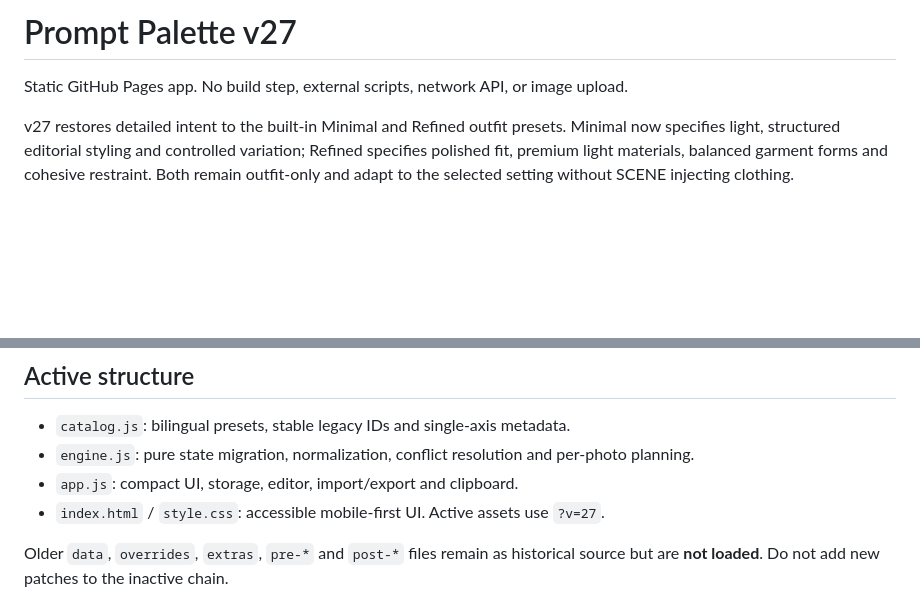
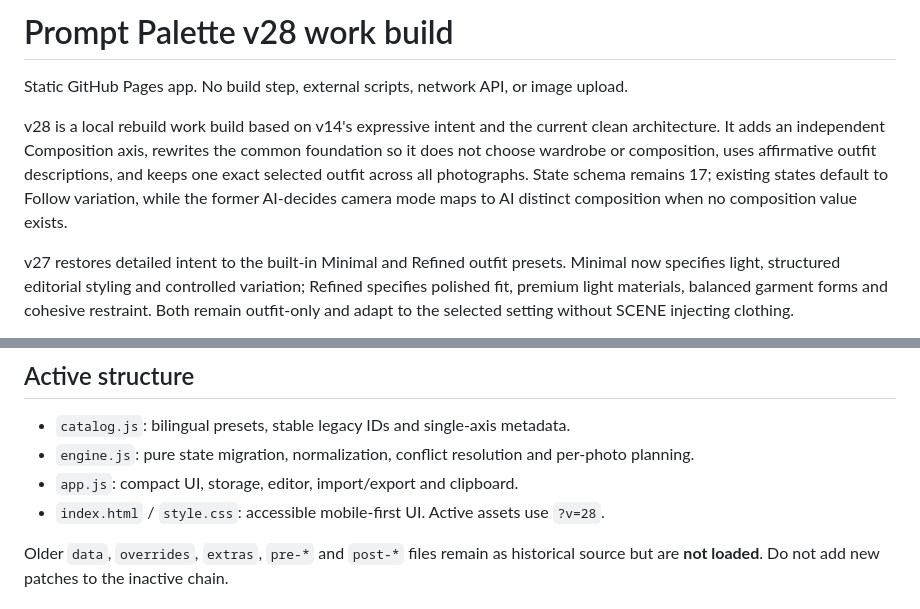
Before and after one commit to ziillia/ziillia.github.io, a Markdown page: prompt-palette-v2/README.md, 2 parts joined by grey strips. Drawn GitHub-style; blank space fills up the shorter version.

Commit message:
docs: describe v28 rebuild

```diff
--- a/prompt-palette-v2/README.md
+++ b/prompt-palette-v2/README.md
@@ -1,6 +1,8 @@
-# Prompt Palette v27
+# Prompt Palette v28 work build
 
 Static GitHub Pages app. No build step, external scripts, network API, or image upload.
+
+v28 is a local rebuild work build based on v14's expressive intent and the current clean architecture. It adds an independent Composition axis, rewrites the common foundation so it does not choose wardrobe or composition, uses affirmative outfit descriptions, and keeps one exact selected outfit across all photographs. State schema remains 17; existing states default to Follow variation, while the former AI-decides camera mode maps to AI distinct composition when no composition value exists.
 
 v27 restores detailed intent to the built-in Minimal and Refined outfit presets. Minimal now specifies light, structured editorial styling and controlled variation; Refined specifies polished fit, premium light materials, balanced garment forms and cohesive restraint. Both remain outfit-only and adapt to the selected setting without SCENE injecting clothing.
 
@@ -27,7 +29,7 @@ v18 preserved the reference time of day when no setting is selected and disabled
 - `catalog.js`: bilingual presets, stable legacy IDs and single-axis metadata.
 - `engine.js`: pure state migration, normalization, conflict resolution and per-photo planning.
 - `app.js`: compact UI, storage, editor, import/export and clipboard.
-- `index.html` / `style.css`: accessible mobile-first UI. Active assets use `?v=27`.
+- `index.html` / `style.css`: accessible mobile-first UI. Active assets use `?v=28`.
 
 Older `data`, `overrides`, `extras`, `pre-*` and `post-*` files remain as historical source but are **not loaded**. Do not add new patches to the inactive chain.
 
```
